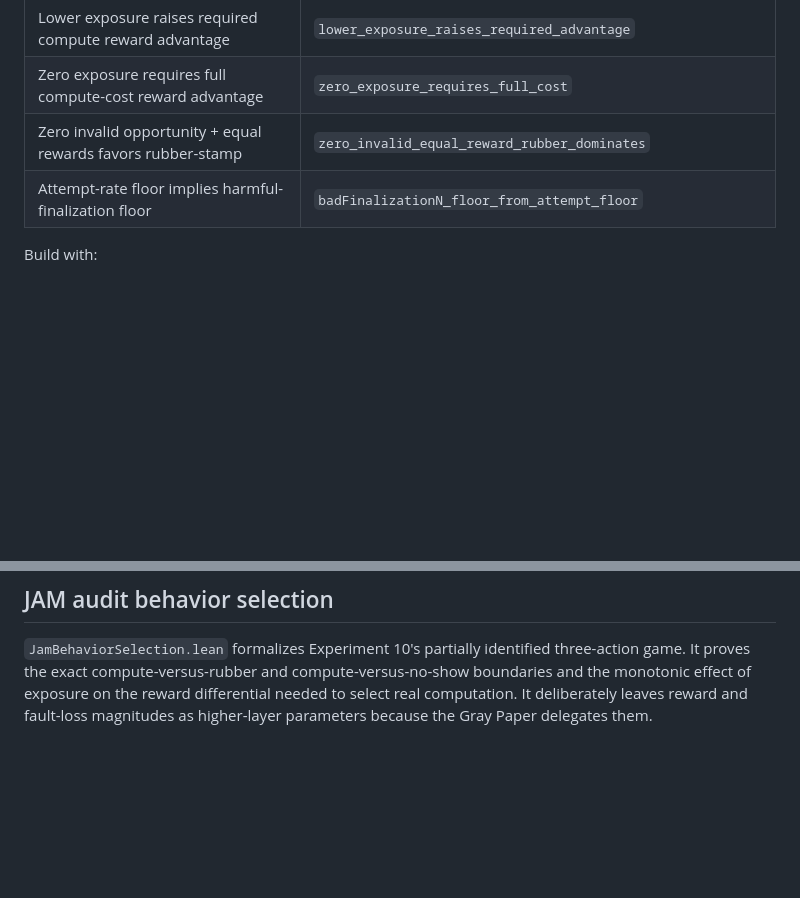
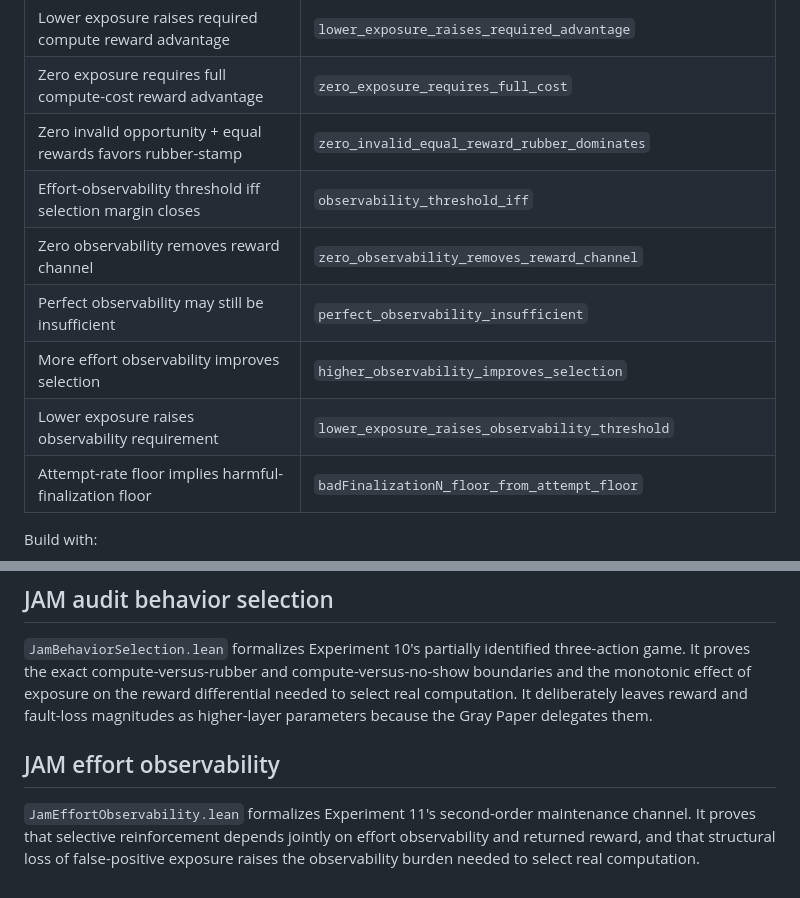
Before and after one commit to albertjanvanhoek/Distributed-Commons-Control, a Markdown page: formalization/README.md, 2 parts joined by grey strips. GitHub-like rendering; blank space fills up the shorter version.

Commit message:
Index effort-observability proofs

```diff
--- a/formalization/README.md
+++ b/formalization/README.md
@@ -59,6 +59,11 @@ The Lean source checks only the algebraic core of the declared model. It does no
 | Lower exposure raises required compute reward advantage | `lower_exposure_raises_required_advantage` |
 | Zero exposure requires full compute-cost reward advantage | `zero_exposure_requires_full_cost` |
 | Zero invalid opportunity + equal rewards favors rubber-stamp | `zero_invalid_equal_reward_rubber_dominates` |
+| Effort-observability threshold iff selection margin closes | `observability_threshold_iff` |
+| Zero observability removes reward channel | `zero_observability_removes_reward_channel` |
+| Perfect observability may still be insufficient | `perfect_observability_insufficient` |
+| More effort observability improves selection | `higher_observability_improves_selection` |
+| Lower exposure raises observability requirement | `lower_exposure_raises_observability_threshold` |
 | Attempt-rate floor implies harmful-finalization floor | `badFinalizationN_floor_from_attempt_floor` |
 
 Build with:
@@ -119,3 +124,7 @@ leastness hypothesis remains assumed in `selected_safety_iff_critical_cost`.
 ## JAM audit behavior selection
 
 `JamBehaviorSelection.lean` formalizes Experiment 10's partially identified three-action game. It proves the exact compute-versus-rubber and compute-versus-no-show boundaries and the monotonic effect of exposure on the reward differential needed to select real computation. It deliberately leaves reward and fault-loss magnitudes as higher-layer parameters because the Gray Paper delegates them.
+
+## JAM effort observability
+
+`JamEffortObservability.lean` formalizes Experiment 11's second-order maintenance channel. It proves that selective reinforcement depends jointly on effort observability and returned reward, and that structural loss of false-positive exposure raises the observability burden needed to select real computation.
```
